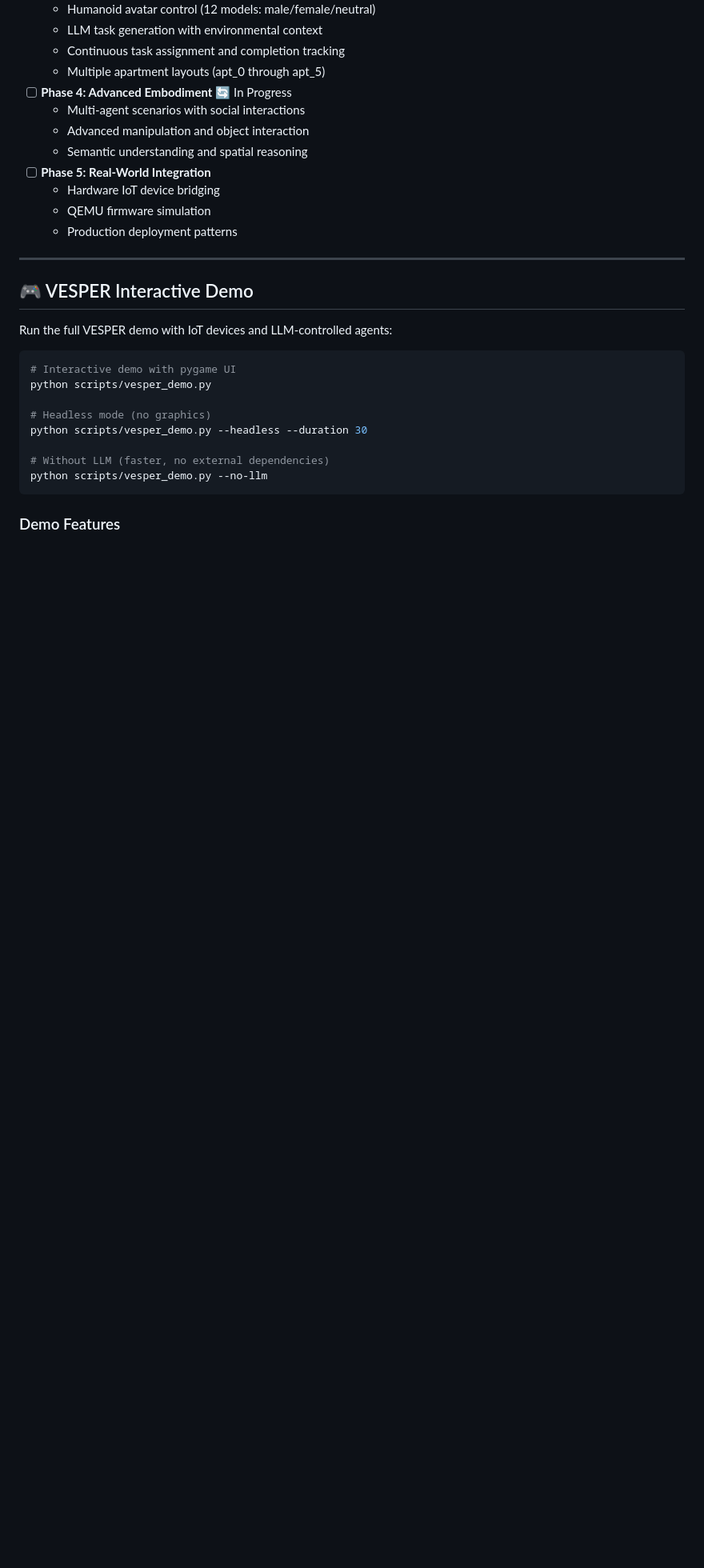
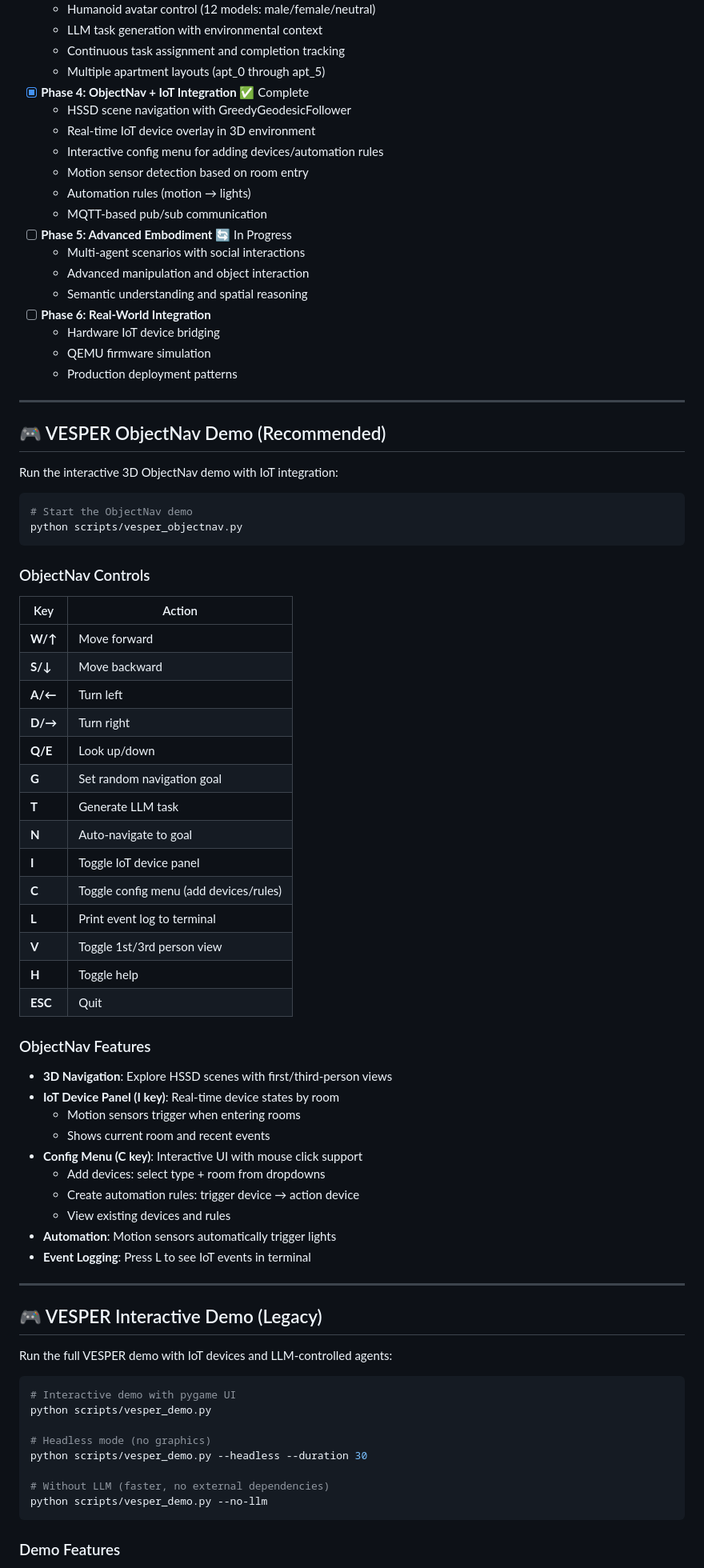
Before and after one commit to huuhuannt1998/vesper2.0, a Markdown page: README.md, the part around one of its changes. Shown at 80% size. Rendered like a GitHub page; blank space fills up the shorter version.

Commit message:
Update README with ObjectNav demo and IoT integration features
- Add Phase 4: ObjectNav + IoT Integration (complete)
- Add VESPER ObjectNav Demo section with controls
- Document IoT panel (I key) and config menu (C key)
- Update project structure with new habitat modules
- Mark legacy demo section

````diff
--- a/README.md
+++ b/README.md
@@ -317,18 +324,68 @@ MIT License - See LICENSE for details.
   - LLM task generation with environmental context
   - Continuous task assignment and completion tracking
   - Multiple apartment layouts (apt_0 through apt_5)
-- [ ] **Phase 4: Advanced Embodiment** 🔄 In Progress
+- [x] **Phase 4: ObjectNav + IoT Integration** ✅ Complete
+  - HSSD scene navigation with GreedyGeodesicFollower
+  - Real-time IoT device overlay in 3D environment
+  - Interactive config menu for adding devices/automation rules
+  - Motion sensor detection based on room entry
+  - Automation rules (motion → lights)
+  - MQTT-based pub/sub communication
+- [ ] **Phase 5: Advanced Embodiment** 🔄 In Progress
   - Multi-agent scenarios with social interactions
   - Advanced manipulation and object interaction
   - Semantic understanding and spatial reasoning
-- [ ] **Phase 5: Real-World Integration**
+- [ ] **Phase 6: Real-World Integration**
   - Hardware IoT device bridging
   - QEMU firmware simulation
   - Production deployment patterns
 
 ---
 
-## 🎮 VESPER Interactive Demo
+## 🎮 VESPER ObjectNav Demo (Recommended)
+
+Run the interactive 3D ObjectNav demo with IoT integration:
+
+```bash
+# Start the ObjectNav demo
+python scripts/vesper_objectnav.py
+```
+
+### ObjectNav Controls
+
+| Key | Action |
+|-----|--------|
+| **W/↑** | Move forward |
+| **S/↓** | Move backward |
+| **A/←** | Turn left |
+| **D/→** | Turn right |
+| **Q/E** | Look up/down |
+| **G** | Set random navigation goal |
+| **T** | Generate LLM task |
+| **N** | Auto-navigate to goal |
+| **I** | Toggle IoT device panel |
+| **C** | Toggle config menu (add devices/rules) |
+| **L** | Print event log to terminal |
+| **V** | Toggle 1st/3rd person view |
+| **H** | Toggle help |
+| **ESC** | Quit |
+
+### ObjectNav Features
+
+- **3D Navigation**: Explore HSSD scenes with first/third-person views
+- **IoT Device Panel (I key)**: Real-time device states by room
+  - Motion sensors trigger when entering rooms
+  - Shows current room and recent events
+- **Config Menu (C key)**: Interactive UI with mouse click support
+  - Add devices: select type + room from dropdowns
+  - Create automation rules: trigger device → action device
+  - View existing devices and rules
+- **Automation**: Motion sensors automatically trigger lights
+- **Event Logging**: Press L to see IoT events in terminal
+
+---
+
+## 🎮 VESPER Interactive Demo (Legacy)
 
 Run the full VESPER demo with IoT devices and LLM-controlled agents:
 
````
Also changed, not shown: other parts of README.md (+8 -1 lines).
